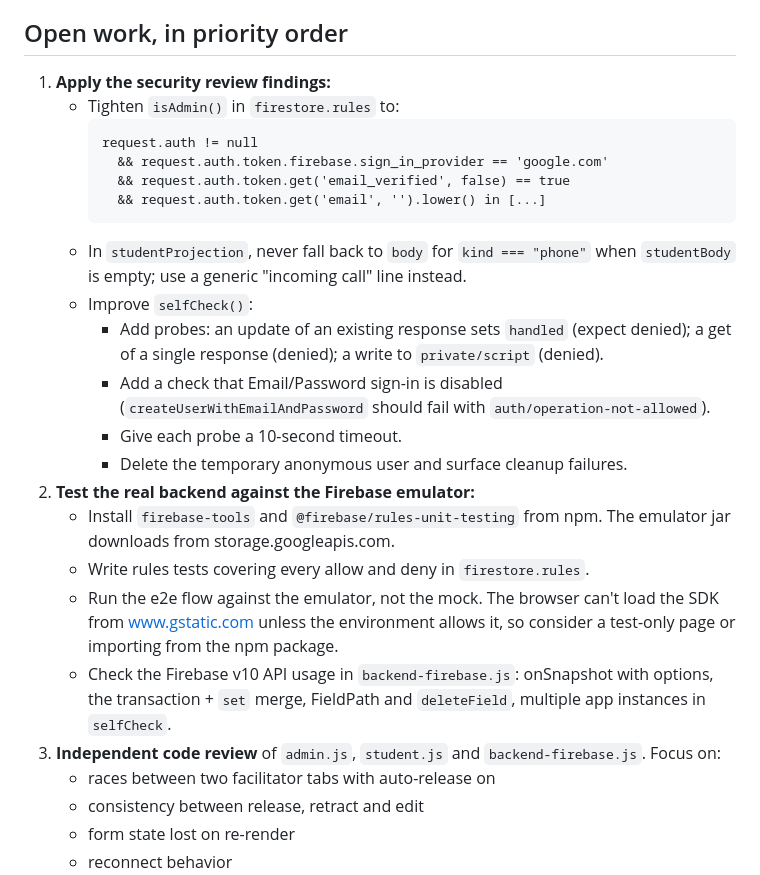
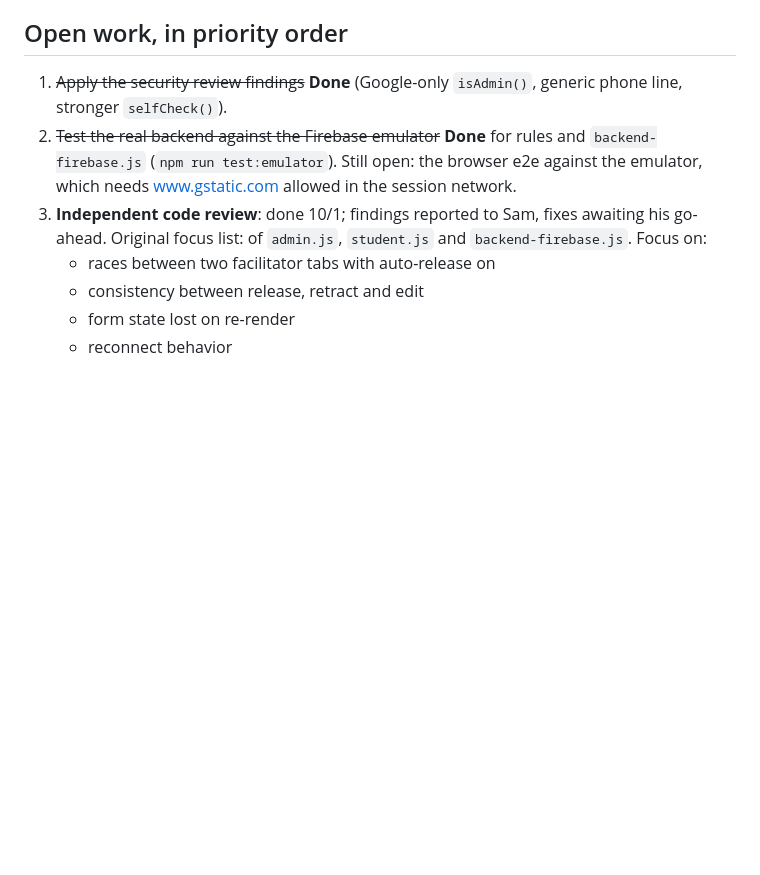
Before and after one commit to swillett3/test, a Markdown page: CLAUDE.md, the part around the change. Drawn GitHub-style; blank space fills up the shorter version.

Commit message:
CLAUDE.md: record progress on open work items 1-3
Co-Authored-By: Claude Opus 5.5 <noreply@anthropic.com>
Claude-Session: https://claude.ai/code/session_01BSjCvkxrE8VqZHRuyddjQ6

````diff
--- a/CLAUDE.md
+++ b/CLAUDE.md
@@ -49,26 +49,9 @@ npm install && npm run test:emulator       # Firestore + Auth emulators: rules t
 All pass. The emulator tests import `backend-firebase.js` in Node with the npm `firebase@10.12.2` package (same version as the CDN) through `createBackend({sdk, config, emulator})`; the site calls it with no arguments. The browser e2e has NOT been run against the emulator: the session network blocks www.gstatic.com, where the site loads the SDK. Email/Password is always enabled in the Auth emulator, so the self-check's Email/Password row fails there by design.
 
 ## Open work, in priority order
-1. **Apply the security review findings:**
-   - Tighten `isAdmin()` in `firestore.rules` to:
-     ```
-     request.auth != null
-       && request.auth.token.firebase.sign_in_provider == 'google.com'
-       && request.auth.token.get('email_verified', false) == true
-       && request.auth.token.get('email', '').lower() in [...]
-     ```
-   - In `studentProjection`, never fall back to `body` for `kind === "phone"` when `studentBody` is empty; use a generic "incoming call" line instead.
-   - Improve `selfCheck()`:
-     - Add probes: an update of an existing response sets `handled` (expect denied); a get of a single response (denied); a write to `private/script` (denied).
-     - Add a check that Email/Password sign-in is disabled (`createUserWithEmailAndPassword` should fail with `auth/operation-not-allowed`).
-     - Give each probe a 10-second timeout.
-     - Delete the temporary anonymous user and surface cleanup failures.
-2. **Test the real backend against the Firebase emulator:**
-   - Install `firebase-tools` and `@firebase/rules-unit-testing` from npm. The emulator jar downloads from storage.googleapis.com.
-   - Write rules tests covering every allow and deny in `firestore.rules`.
-   - Run the e2e flow against the emulator, not the mock. The browser can't load the SDK from www.gstatic.com unless the environment allows it, so consider a test-only page or importing from the npm package.
-   - Check the Firebase v10 API usage in `backend-firebase.js`: onSnapshot with options, the transaction + `set` merge, FieldPath and `deleteField`, multiple app instances in `selfCheck`.
-3. **Independent code review** of `admin.js`, `student.js` and `backend-firebase.js`. Focus on:
+1. ~~Apply the security review findings~~ **Done** (Google-only `isAdmin()`, generic phone line, stronger `selfCheck()`).
+2. ~~Test the real backend against the Firebase emulator~~ **Done** for rules and `backend-firebase.js` (`npm run test:emulator`). Still open: the browser e2e against the emulator, which needs www.gstatic.com allowed in the session network.
+3. **Independent code review**: done 10/1; findings reported to Sam, fixes awaiting his go-ahead. Original focus list: of `admin.js`, `student.js` and `backend-firebase.js`. Focus on:
    - races between two facilitator tabs with auto-release on
    - consistency between release, retract and edit
    - form state lost on re-render
````
